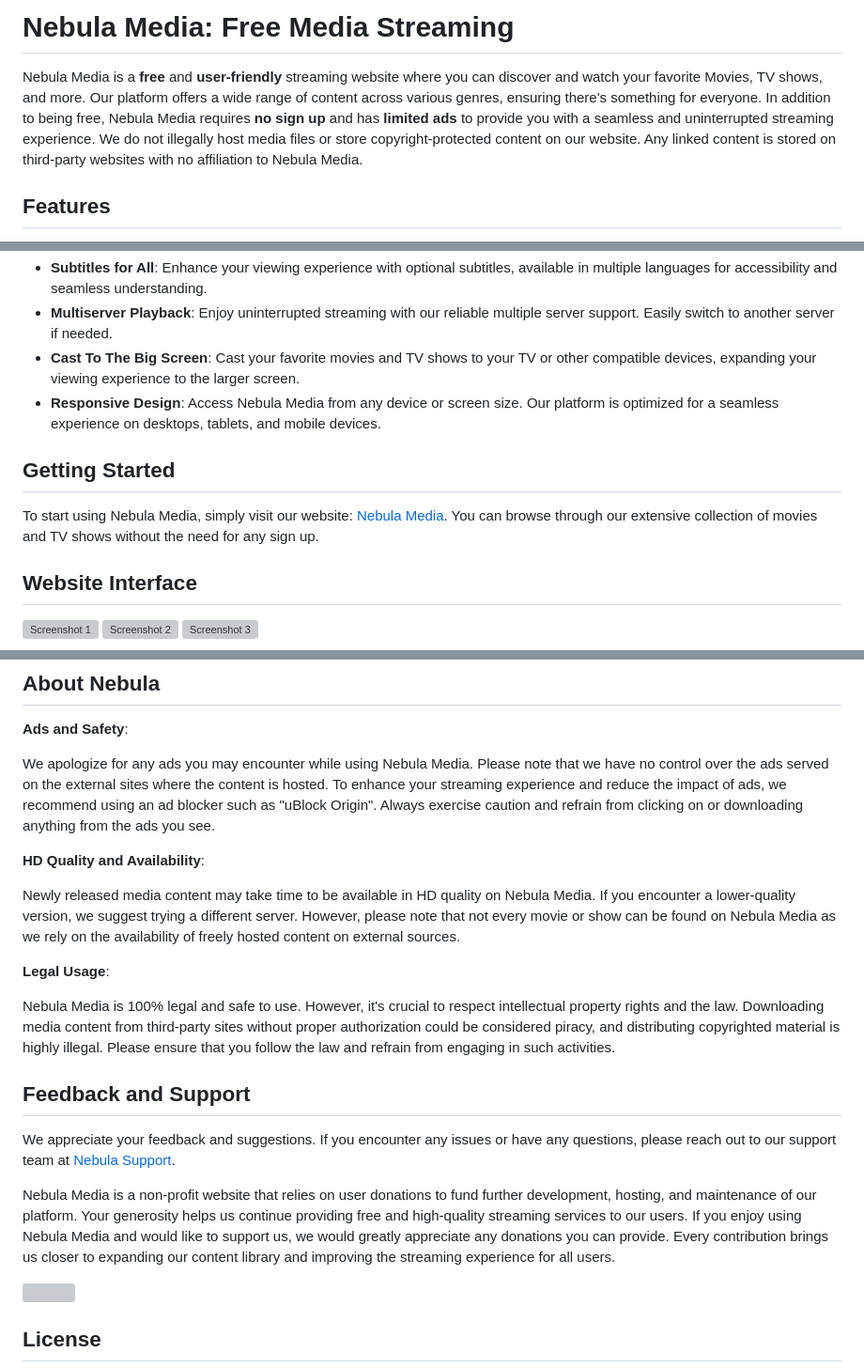
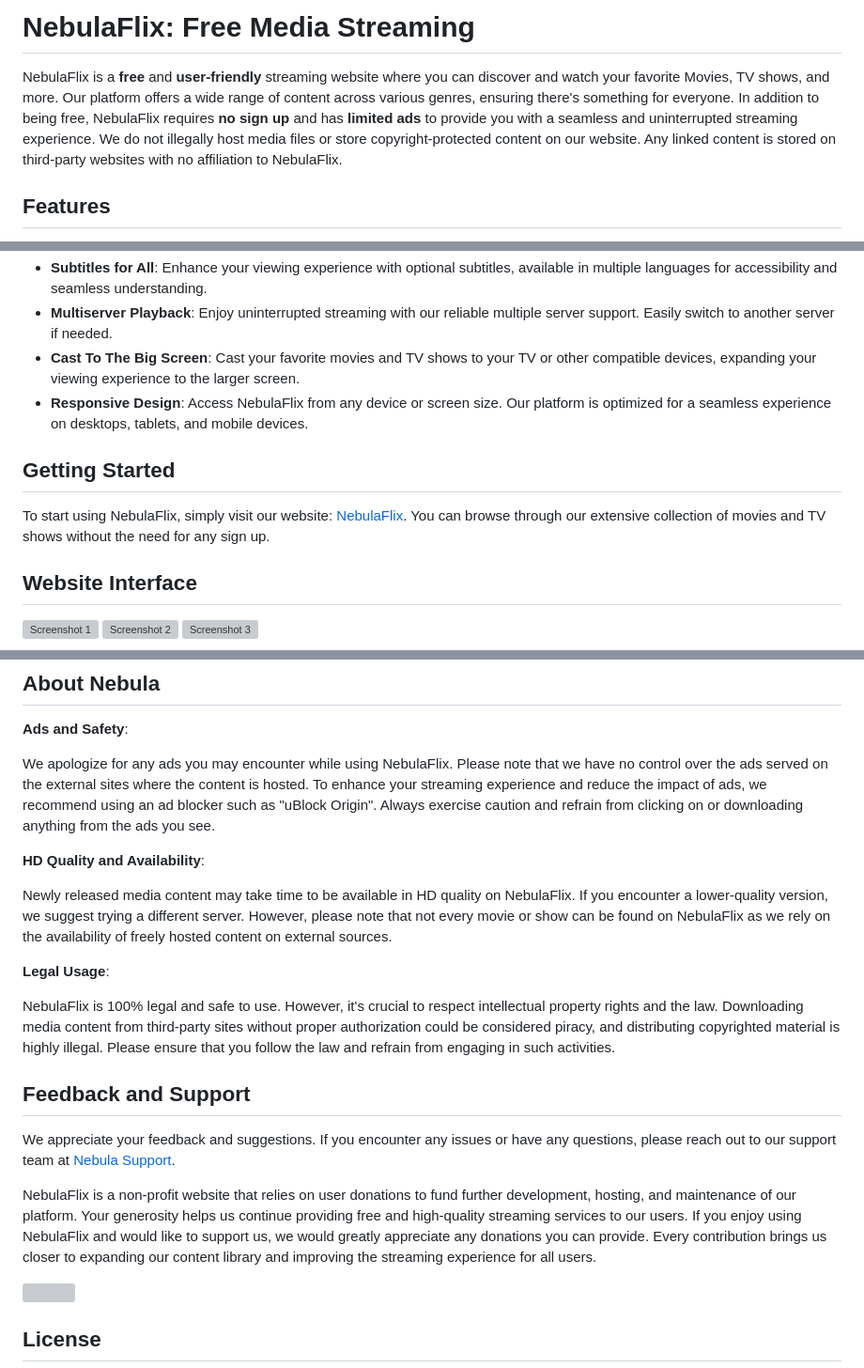
Before and after one commit to NebulaFlix/NebulaFlix, a Markdown page: README.md, 3 parts joined by grey strips. Shown: that part at 94% size. Rendered like a GitHub page; grey boxes are pictures that could not be loaded.

```diff
--- a/README.md
+++ b/README.md
@@ -1,6 +1,6 @@
-# Nebula Media: Free Media Streaming
+# NebulaFlix: Free Media Streaming
 
-Nebula Media is a **free** and **user-friendly** streaming website where you can discover and watch your favorite Movies, TV shows, and more. Our platform offers a wide range of content across various genres, ensuring there's something for everyone. In addition to being free, Nebula Media requires **no sign up** and has **limited ads** to provide you with a seamless and uninterrupted streaming experience. We do not illegally host media files or store copyright-protected content on our website. Any linked content is stored on third-party websites with no affiliation to Nebula Media.
+NebulaFlix is a **free** and **user-friendly** streaming website where you can discover and watch your favorite Movies, TV shows, and more. Our platform offers a wide range of content across various genres, ensuring there's something for everyone. In addition to being free, NebulaFlix requires **no sign up** and has **limited ads** to provide you with a seamless and uninterrupted streaming experience. We do not illegally host media files or store copyright-protected content on our website. Any linked content is stored on third-party websites with no affiliation to NebulaFlix.
 
 ## Features
 
@@ -13,11 +13,11 @@ Nebula Media is a **free** and **user-friendly** streaming website where you can
 - **Subtitles for All**: Enhance your viewing experience with optional subtitles, available in multiple languages for accessibility and seamless understanding.
 - **Multiserver Playback**: Enjoy uninterrupted streaming with our reliable multiple server support. Easily switch to another server if needed.
 - **Cast To The Big Screen**: Cast your favorite movies and TV shows to your TV or other compatible devices, expanding your viewing experience to the larger screen.
-- **Responsive Design**: Access Nebula Media from any device or screen size. Our platform is optimized for a seamless experience on desktops, tablets, and mobile devices.
+- **Responsive Design**: Access NebulaFlix from any device or screen size. Our platform is optimized for a seamless experience on desktops, tablets, and mobile devices.
 
 ## Getting Started
 
-To start using Nebula Media, simply visit our website: [Nebula Media](https://nebulaflix.stream). You can browse through our extensive collection of movies and TV shows without the need for any sign up.
+To start using NebulaFlix, simply visit our website: [NebulaFlix](https://nebulaflix.stream). You can browse through our extensive collection of movies and TV shows without the need for any sign up.
 
 ## Website Interface
 
@@ -36,21 +36,21 @@ To start using Nebula Media, simply visit our website: [Nebula Media](https://ne
 
 **Ads and Safety**:
 
-We apologize for any ads you may encounter while using Nebula Media. Please note that we have no control over the ads served on the external sites where the content is hosted. To enhance your streaming experience and reduce the impact of ads, we recommend using an ad blocker such as "uBlock Origin". Always exercise caution and refrain from clicking on or downloading anything from the ads you see.
+We apologize for any ads you may encounter while using NebulaFlix. Please note that we have no control over the ads served on the external sites where the content is hosted. To enhance your streaming experience and reduce the impact of ads, we recommend using an ad blocker such as "uBlock Origin". Always exercise caution and refrain from clicking on or downloading anything from the ads you see.
 
 **HD Quality and Availability**:
 
-Newly released media content may take time to be available in HD quality on Nebula Media. If you encounter a lower-quality version, we suggest trying a different server. However, please note that not every movie or show can be found on Nebula Media as we rely on the availability of freely hosted content on external sources.
+Newly released media content may take time to be available in HD quality on NebulaFlix. If you encounter a lower-quality version, we suggest trying a different server. However, please note that not every movie or show can be found on NebulaFlix as we rely on the availability of freely hosted content on external sources.
 
 **Legal Usage**:
 
-Nebula Media is 100% legal and safe to use. However, it's crucial to respect intellectual property rights and the law. Downloading media content from third-party sites without proper authorization could be considered piracy, and distributing copyrighted material is highly illegal. Please ensure that you follow the law and refrain from engaging in such activities.
+NebulaFlix is 100% legal and safe to use. However, it's crucial to respect intellectual property rights and the law. Downloading media content from third-party sites without proper authorization could be considered piracy, and distributing copyrighted material is highly illegal. Please ensure that you follow the law and refrain from engaging in such activities.
 
 ## Feedback and Support
 
 We appreciate your feedback and suggestions. If you encounter any issues or have any questions, please reach out to our support team at [Nebula Support](mailto:byt3w1z4rd@proton.me).
 
-Nebula Media is a non-profit website that relies on user donations to fund further development, hosting, and maintenance of our platform. Your generosity helps us continue providing free and high-quality streaming services to our users. If you enjoy using Nebula Media and would like to support us, we would greatly appreciate any donations you can provide. Every contribution brings us closer to expanding our content library and improving the streaming experience for all users.
+NebulaFlix is a non-profit website that relies on user donations to fund further development, hosting, and maintenance of our platform. Your generosity helps us continue providing free and high-quality streaming services to our users. If you enjoy using NebulaFlix and would like to support us, we would greatly appreciate any donations you can provide. Every contribution brings us closer to expanding our content library and improving the streaming experience for all users.
 
 <a href="https://www.buymeacoffee.com/BYT3W1Z4RD" target="_blank"><img src="https://img.buymeacoffee.com/button-api/?text=Donate%20To%20Nebula%20Media&button_colour=121212&font_colour=ffffff&font_family=Inter&outline_colour=980fff&coffee_colour=980fff"></a>
 
```
